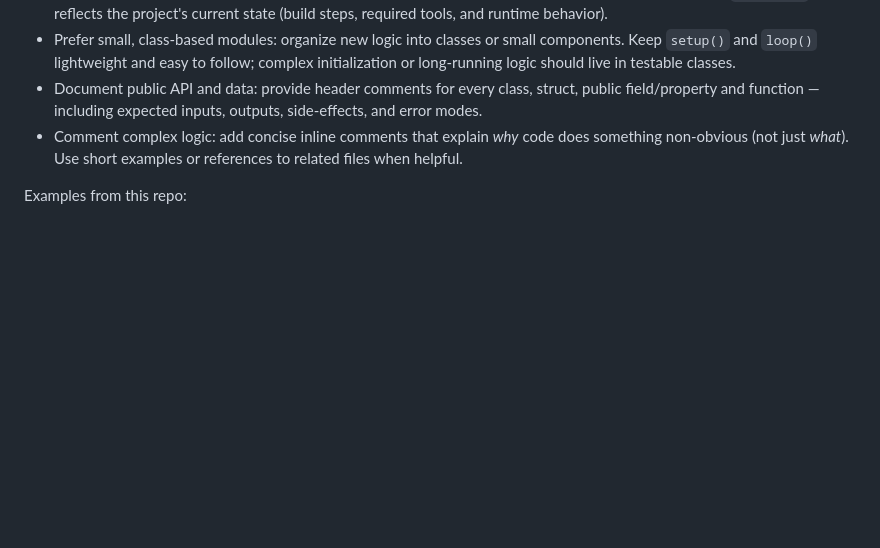
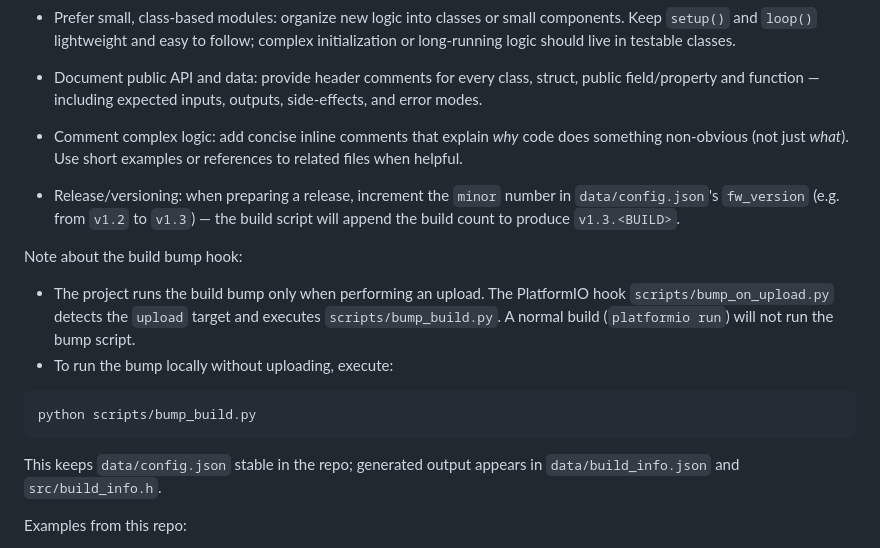
Before and after one commit to greendag/ThermaBridge, a Markdown page: .github/copilot-instructions.md, the part around the change. Drawn GitHub-style; blank space fills up the shorter version.

Commit message:
docs: explain upload-only bump hook and manual bump command

````diff
--- a/.github/copilot-instructions.md
+++ b/.github/copilot-instructions.md
@@ -69,6 +69,19 @@ Development guidelines (for humans and AI agents):
 - Document public API and data: provide header comments for every class, struct, public field/property and function — including expected inputs, outputs, side-effects, and error modes.
 - Comment complex logic: add concise inline comments that explain *why* code does something non-obvious (not just *what*). Use short examples or references to related files when helpful.
 
+- Release/versioning: when preparing a release, increment the `minor` number in `data/config.json`'s `fw_version` (e.g. from `v1.2` to `v1.3`) — the build script will append the build count to produce `v1.3.<BUILD>`.
+
+Note about the build bump hook:
+
+- The project runs the build bump only when performing an upload. The PlatformIO hook `scripts/bump_on_upload.py` detects the `upload` target and executes `scripts/bump_build.py`. A normal build (`platformio run`) will not run the bump script.
+- To run the bump locally without uploading, execute:
+
+```powershell
+python scripts/bump_build.py
+```
+
+This keeps `data/config.json` stable in the repo; generated output appears in `data/build_info.json` and `src/build_info.h`.
+
 Examples from this repo:
 
 - Place config loading/saving logic in `src/config.cpp` and document `CONFIG_PATH` and the whitespace-SSID semantics.
````
